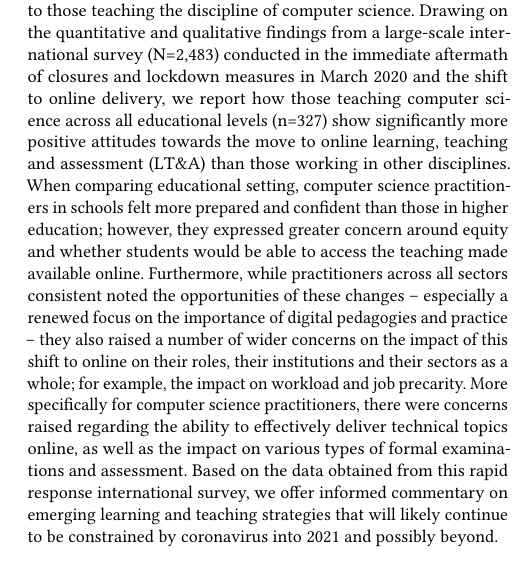
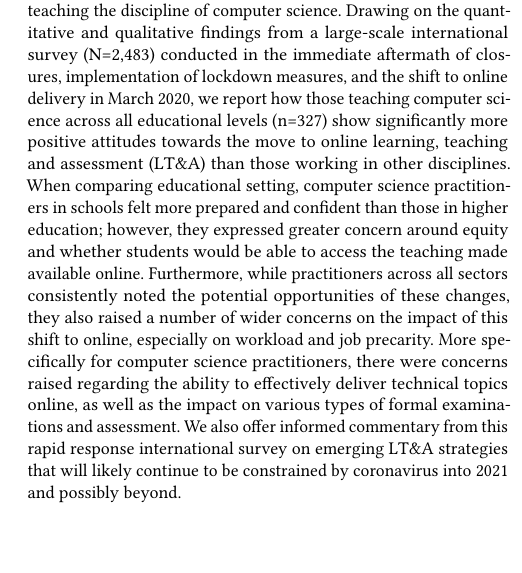
Before and after one commit to tomcrick/EDUCON2021, a LaTeX paper (SIGCSE2021.tex): part of one column of page 1 of 7, cut so that both start at the same text, the shorter picture padded with empty space. Compiled offline with pdfLaTeX.

Commit message:
Pruned abstract

```diff
--- a/SIGCSE2021.tex
+++ b/SIGCSE2021.tex
@@ -148,27 +148,25 @@ settings, from schools through to universities. This paper looks
 specifically at the impact of these disruptive changes to those
 teaching the discipline of computer science. Drawing on the
 quantitative and qualitative findings from a large-scale international
-survey (N=2,483) conducted in the immediate aftermath of closures and
-lockdown measures in March 2020 and the shift to online delivery, we
-report how those teaching computer science across all educational
-levels (n=327) show significantly more positive attitudes towards the
-move to online learning, teaching and assessment (LT\&A) than those
-working in other disciplines. When comparing educational setting,
-computer science practitioners in schools felt more prepared and
-confident than those in higher education; however, they expressed
-greater concern around equity and whether students would be able to
-access the teaching made available online. Furthermore, while
-practitioners across all sectors consistent noted the opportunities of
-these changes -- especially a renewed focus on the importance of
-digital pedagogies and practice -- they also raised a number of wider
-concerns on the impact of this shift to online on their roles, their
-institutions and their sectors as a whole; for example, the impact on
-workload and job precarity. More specifically for computer science
-practitioners, there were concerns raised regarding the ability to
-effectively deliver technical topics online, as well as the impact on
-various types of formal examinations and assessment. Based on the data
-obtained from this rapid response international survey, we offer
-informed commentary on emerging learning and teaching strategies that
+survey (N=2,483) conducted in the immediate aftermath of closures,
+implementation of lockdown measures, and the shift to online delivery
+in March 2020, we report how those teaching computer science across
+all educational levels (n=327) show significantly more positive
+attitudes towards the move to online learning, teaching and assessment
+(LT\&A) than those working in other disciplines. When comparing
+educational setting, computer science practitioners in schools felt
+more prepared and confident than those in higher education; however,
+they expressed greater concern around equity and whether students
+would be able to access the teaching made available
+online. Furthermore, while practitioners across all sectors
+consistently noted the potential opportunities of these changes, they
+also raised a number of wider concerns on the impact of this shift to
+online, especially on workload and job precarity. More specifically
+for computer science practitioners, there were concerns raised
+regarding the ability to effectively deliver technical topics online,
+as well as the impact on various types of formal examinations and
+assessment. We also offer informed commentary from this rapid response
+international survey on emerging LT\&A strategies that
 will likely continue to be constrained by coronavirus into 2021 and
 possibly beyond.
 \end{abstract}
```
